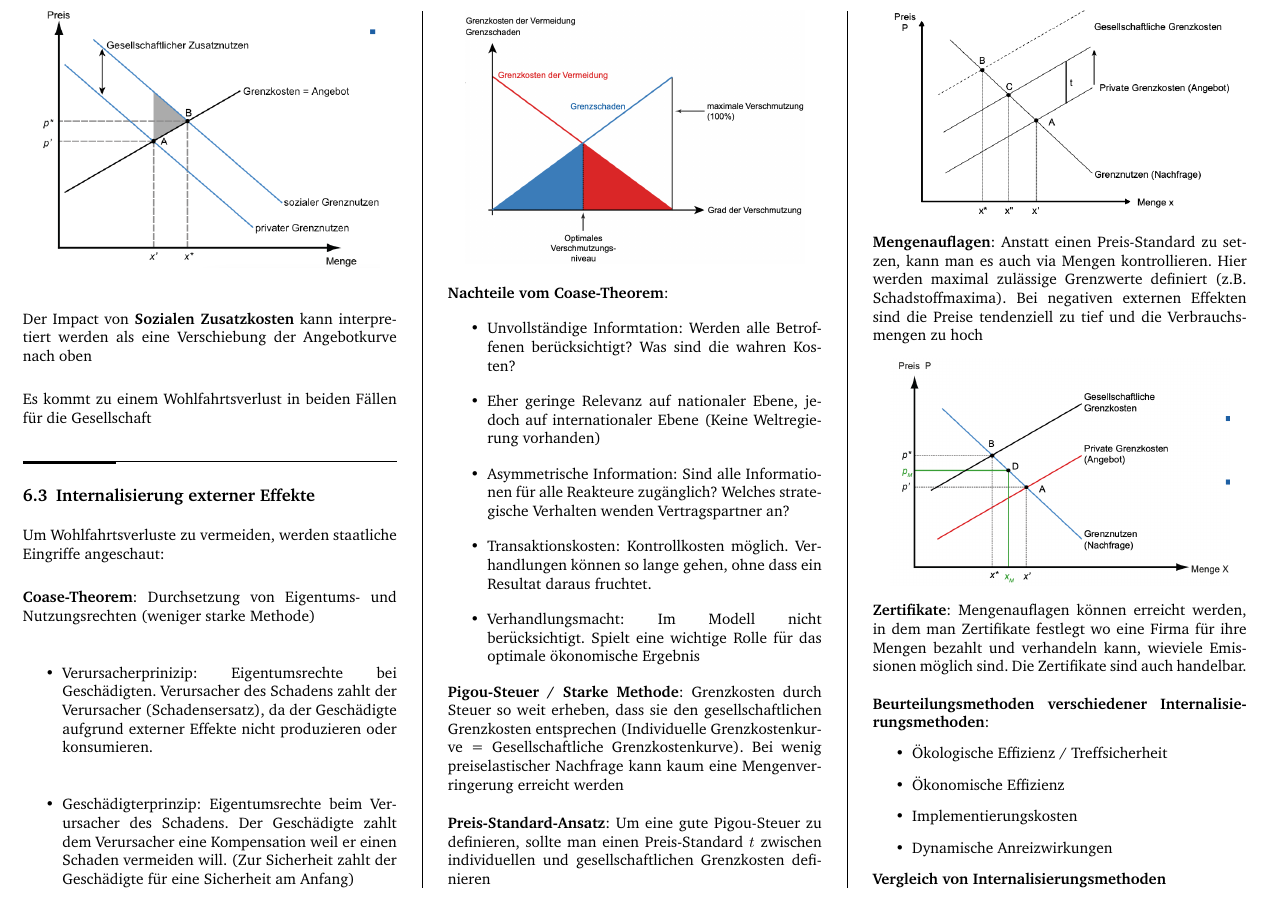
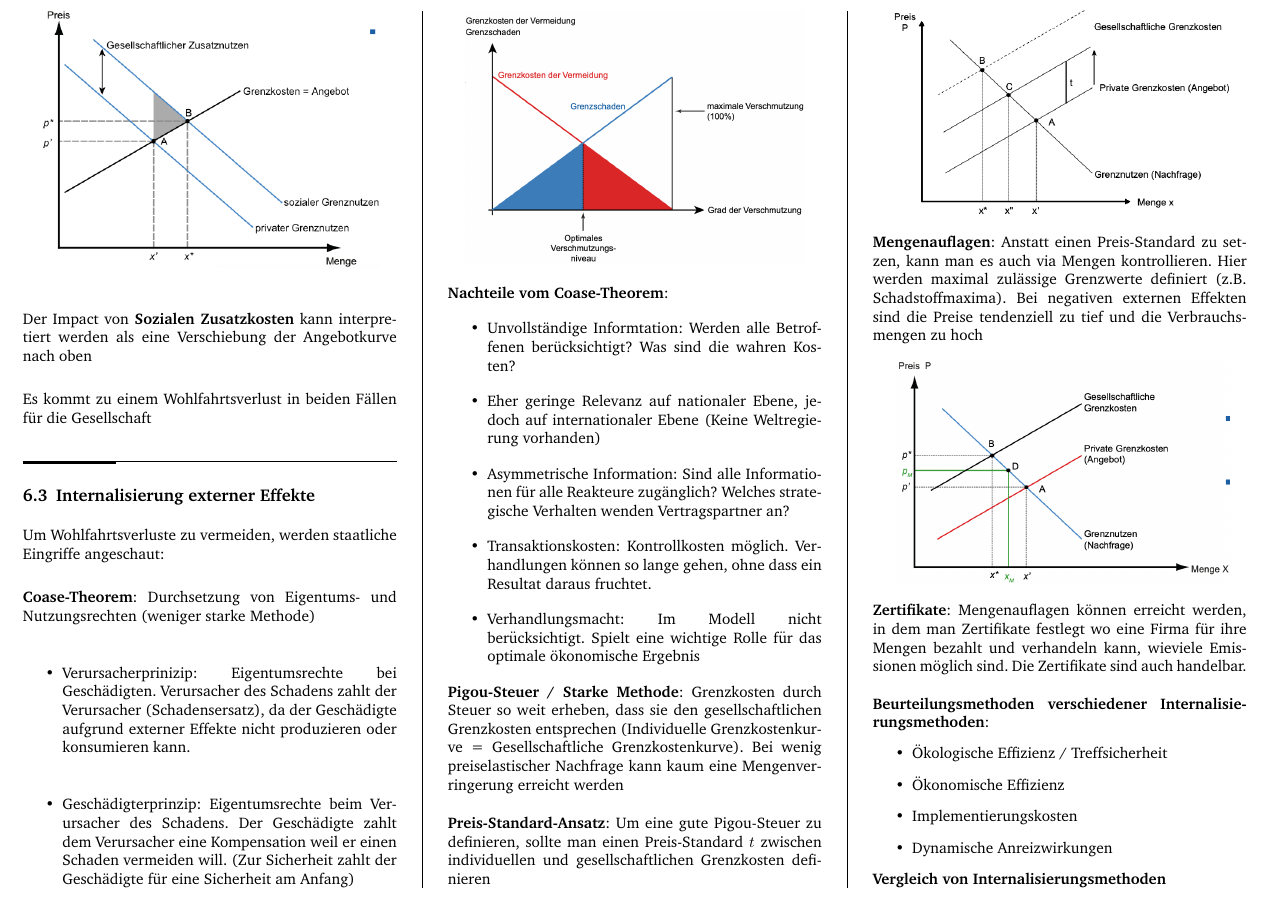
Before and after one commit to x-meienberg/msc-studies-aero, a LaTeX document (Summaries/Economics/Econ_Summary.tex): part of page 11 of 23, cut so that both start at the same text. Compiled offline with pdfLaTeX.

Commit message:
Add new changes to main

```diff
--- a/Summaries/Economics/Econ_Summary.tex
+++ b/Summaries/Economics/Econ_Summary.tex
@@ -4,7 +4,7 @@
 %\usepackage[applemac]{inputenc}
 \usepackage[utf8]{inputenc}
 \usepackage[dvips]{geometry}
-\usepackage{hyperref}
+%\usepackage{hyperref} %Reference
 \usepackage{latexsym}
 \usepackage{multicol}
 \usepackage{amsmath}
@@ -689,7 +689,7 @@ Um Wohlfahrtsverluste zu vermeiden, werden staatliche Eingriffe angeschaut: \new
 \textbf{Coase-Theorem}: Durchsetzung von Eigentums- und Nutzungsrechten (weniger starke Methode)
 
 \begin{itemize}
-    \item Verursacherprinizip: Eigentumsrechte bei Geschädigten. Verursacher des Schadens zahlt der Verursacher (Schadensersatz), da der Geschädigte aufgrund externer Effekte nicht produzieren oder konsumieren.
+    \item Verursacherprinizip: Eigentumsrechte bei Geschädigten. Verursacher des Schadens zahlt der Verursacher (Schadensersatz), da der Geschädigte aufgrund externer Effekte nicht produzieren oder konsumieren kann.
     \item Geschädigterprinzip: Eigentumsrechte beim Verursacher des Schadens. Der Geschädigte zahlt dem Verursacher eine Kompensation weil er einen Schaden vermeiden will. (Zur Sicherheit zahlt der Geschädigte für eine Sicherheit am Anfang)
 \end{itemize}
 
```
Also changed, not shown: Summaries/Economics/Econ_Summary.pdf, 6 other files.
